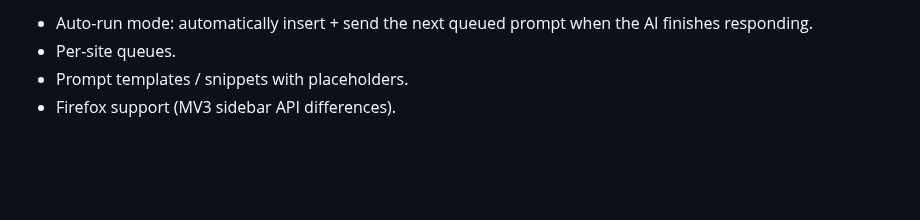
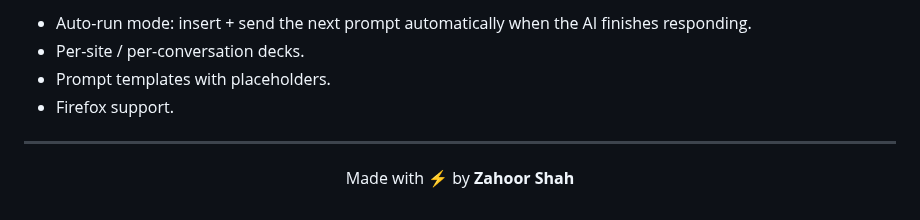
Before and after one commit to ZahoorCodes/PromptDeck, a Markdown page: README.md, the part around one of its changes. Drawn GitHub-style; blank space fills up the shorter version.

```diff
--- a/README.md
+++ b/README.md
@@ -75,6 +88,10 @@ at the top of `content.js`) — that's usually the whole fix.
 
-- Auto-run mode: automatically insert + send the next queued prompt when the
-  AI finishes responding.
-- Per-site queues.
-- Prompt templates / snippets with placeholders.
-- Firefox support (MV3 sidebar API differences).
+- Auto-run mode: insert + send the next prompt automatically when the AI
+  finishes responding.
+- Per-site / per-conversation decks.
+- Prompt templates with placeholders.
+- Firefox support.
+
+---
+
+<p align="center">Made with ⚡ by <b>Zahoor Shah</b></p>
```
Also changed, not shown: other parts of README.md (+55 -42 lines), icons/icon128.png (added), icons/icon16.png (added), icons/icon32.png (added), icons/icon48.png (added), icons/icon512.png (added), 4 other files.
